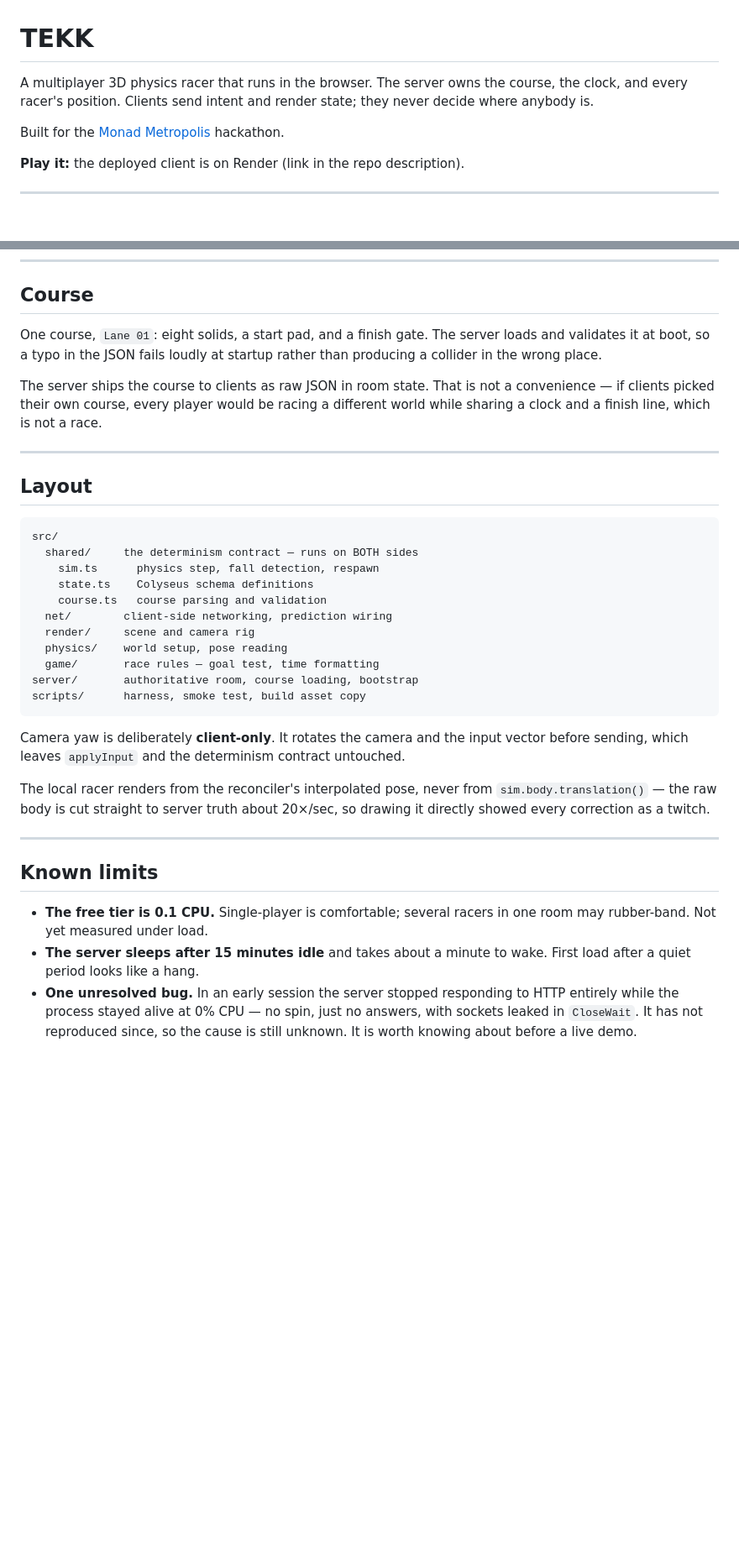
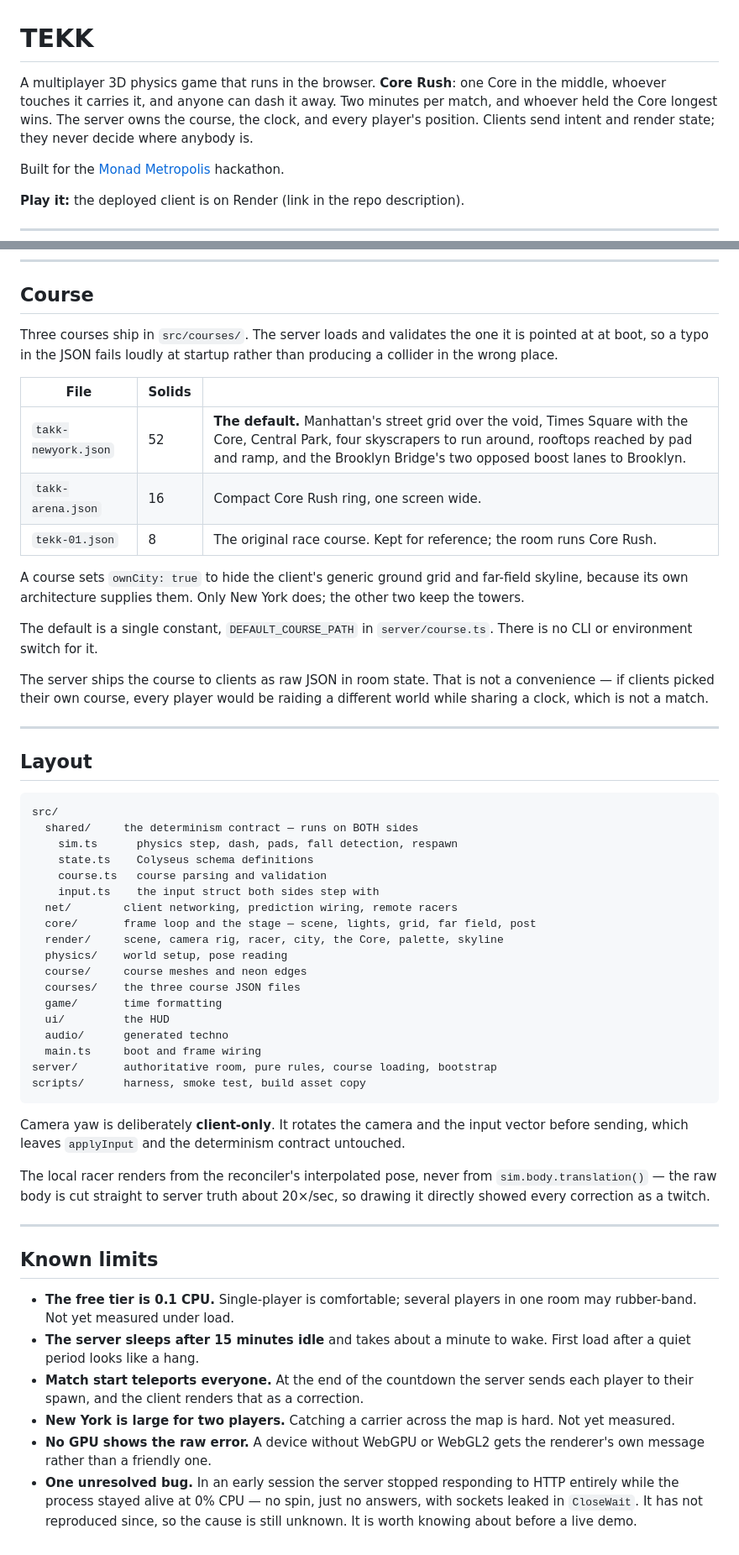
Before and after one commit to AntonCorrea/tekk, a Markdown page: README.md, 2 parts joined by grey strips. Shown at 84% size. Drawn GitHub-style; blank space fills up the shorter version.

````diff
--- a/README.md
+++ b/README.md
@@ -1,8 +1,10 @@
 # TEKK
 
-A multiplayer 3D physics racer that runs in the browser. The server owns the
-course, the clock, and every racer's position. Clients send intent and render
-state; they never decide where anybody is.
+A multiplayer 3D physics game that runs in the browser. **Core Rush**: one
+Core in the middle, whoever touches it carries it, and anyone can dash it
+away. Two minutes per match, and whoever held the Core longest wins. The
+server owns the course, the clock, and every player's position. Clients send
+intent and render state; they never decide where anybody is.
 
 Built for the [Monad Metropolis](https://monad.xyz/developers/hackathons/metropolis)
 hackathon.
@@ -156,13 +194,26 @@ always was.
 
 ## Course
 
-One course, `Lane 01`: eight solids, a start pad, and a finish gate. The server
-loads and validates it at boot, so a typo in the JSON fails loudly at startup
-rather than producing a collider in the wrong place.
+Three courses ship in `src/courses/`. The server loads and validates the one
+it is pointed at at boot, so a typo in the JSON fails loudly at startup rather
+than producing a collider in the wrong place.
 
-The server ships the course to clients as raw JSON in room state. That is not a
-convenience — if clients picked their own course, every player would be racing a
-different world while sharing a clock and a finish line, which is not a race.
+| File | Solids | |
+|---|---|---|
+| `takk-newyork.json` | 52 | **The default.** Manhattan's street grid over the void, Times Square with the Core, Central Park, four skyscrapers to run around, rooftops reached by pad and ramp, and the Brooklyn Bridge's two opposed boost lanes to Brooklyn. |
+| `takk-arena.json` | 16 | Compact Core Rush ring, one screen wide. |
+| `tekk-01.json` | 8 | The original race course. Kept for reference; the room runs Core Rush. |
+
+A course sets `ownCity: true` to hide the client's generic ground grid and
+far-field skyline, because its own architecture supplies them. Only New York
+does; the other two keep the towers.
+
+The default is a single constant, `DEFAULT_COURSE_PATH` in `server/course.ts`.
+There is no CLI or environment switch for it.
+
+The server ships the course to clients as raw JSON in room state. That is not
+a convenience — if clients picked their own course, every player would be
+raiding a different world while sharing a clock, which is not a match.
 
 ---
 
@@ -171,14 +222,21 @@ different world while sharing a clock and a finish line, which is not a race.
 ```
 src/
   shared/     the determinism contract — runs on BOTH sides
-    sim.ts      physics step, fall detection, respawn
+    sim.ts      physics step, dash, pads, fall detection, respawn
     state.ts    Colyseus schema definitions
     course.ts   course parsing and validation
-  net/        client-side networking, prediction wiring
-  render/     scene and camera rig
+    input.ts    the input struct both sides step with
+  net/        client networking, prediction wiring, remote racers
+  core/       frame loop and the stage — scene, lights, grid, far field, post
+  render/     scene, camera rig, racer, city, the Core, palette, skyline
   physics/    world setup, pose reading
-  game/       race rules — goal test, time formatting
-server/       authoritative room, course loading, bootstrap
+  course/     course meshes and neon edges
+  courses/    the three course JSON files
+  game/       time formatting
+  ui/         the HUD
+  audio/      generated techno
+  main.ts     boot and frame wiring
+server/       authoritative room, pure rules, course loading, bootstrap
 scripts/      harness, smoke test, build asset copy
 ```
 
@@ -194,10 +252,17 @@ The local racer renders from the reconciler's interpolated pose, never from
 
 ## Known limits
 
-- **The free tier is 0.1 CPU.** Single-player is comfortable; several racers in
+- **The free tier is 0.1 CPU.** Single-player is comfortable; several players in
   one room may rubber-band. Not yet measured under load.
 - **The server sleeps after 15 minutes idle** and takes about a minute to wake.
   First load after a quiet period looks like a hang.
+- **Match start teleports everyone.** At the end of the countdown the server
+  sends each player to their spawn, and the client renders that as a
+  correction.
+- **New York is large for two players.** Catching a carrier across the map is
+  hard. Not yet measured.
+- **No GPU shows the raw error.** A device without WebGPU or WebGL2 gets the
+  renderer's own message rather than a friendly one.
 - **One unresolved bug.** In an early session the server stopped responding to
   HTTP entirely while the process stayed alive at 0% CPU — no spin, just no
   answers, with sockets leaked in `CloseWait`. It has not reproduced since, so
````
Also changed, not shown: other parts of README.md (+43 -7 lines).
